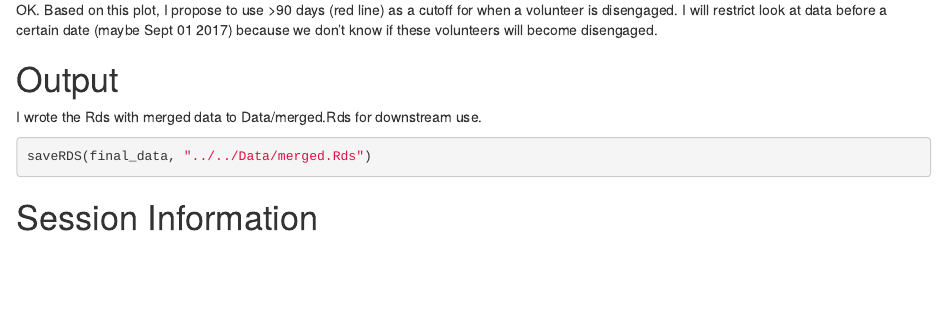
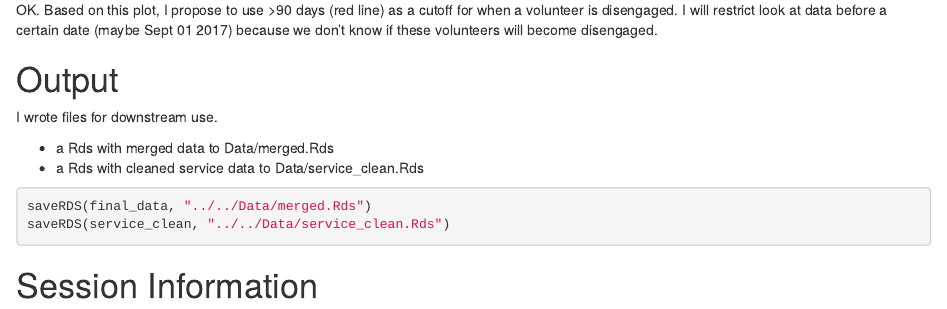
Before and after one commit to kfettich-paws/PAWS_Volunteers, an R Markdown document (R/q3/001_load_report.Rmd): the page in a window 1100 px wide, from 6470 px down. Rendered offline with R 4.5, knitr and Pandoc, with nearby package versions.

Commit message:
Write more data

````diff
--- a/R/q3/001_load_report.Rmd
+++ b/R/q3/001_load_report.Rmd
@@ -380,9 +380,14 @@ I will restrict look at data before a certain date (maybe Sept 01 2017) because
 
 # Output
 
-I wrote the Rds with merged data to Data/merged.Rds for downstream use.
+I wrote files for downstream use.
+
+* a Rds with merged data to Data/merged.Rds
+* a Rds with cleaned service data to Data/service_clean.Rds
+
 ```{r save}
 saveRDS(final_data, "../../Data/merged.Rds")
+saveRDS(service_clean, "../../Data/service_clean.Rds")
 ```
 
 
````
Also changed, not shown: R/q3/001_load_report.html.
